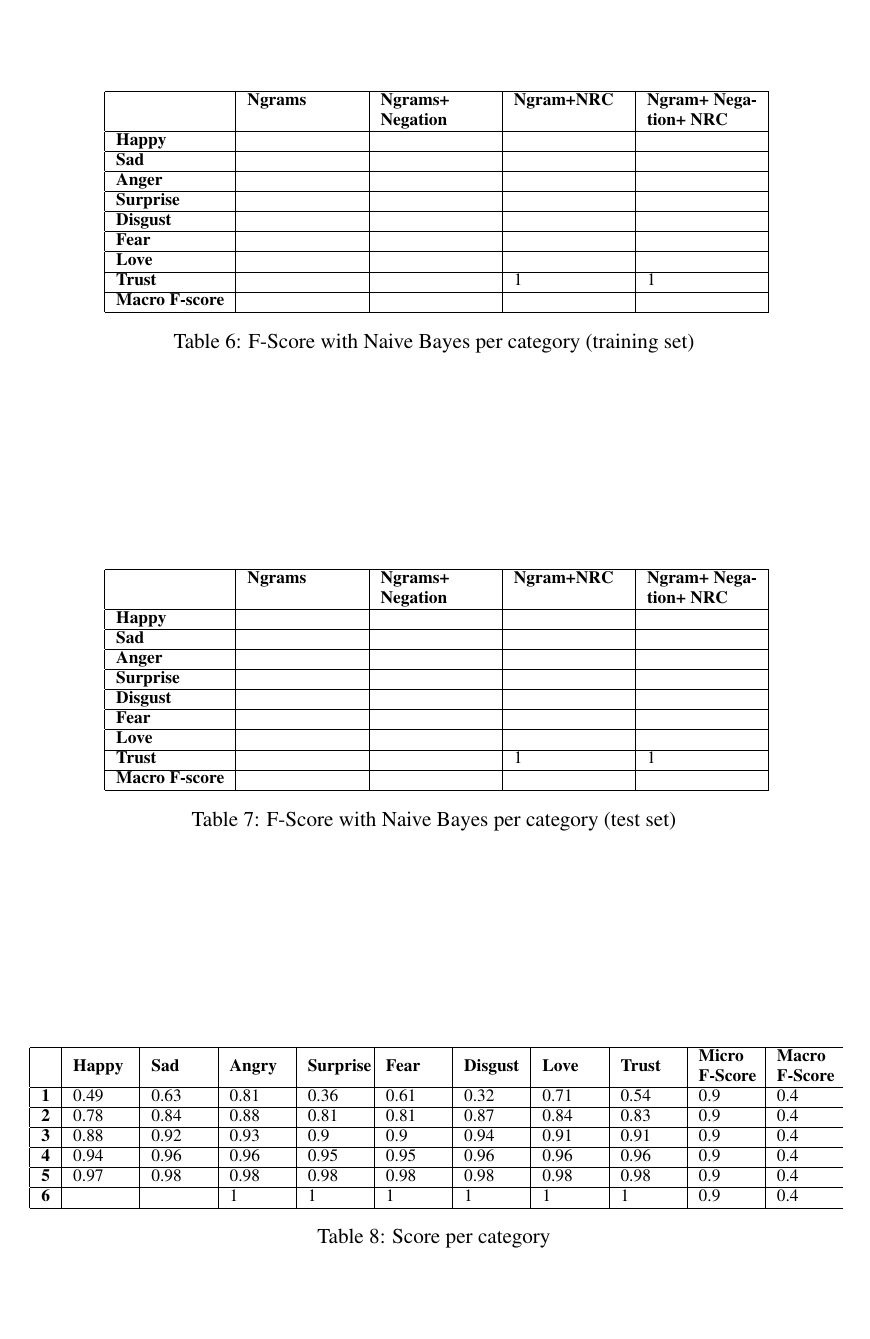
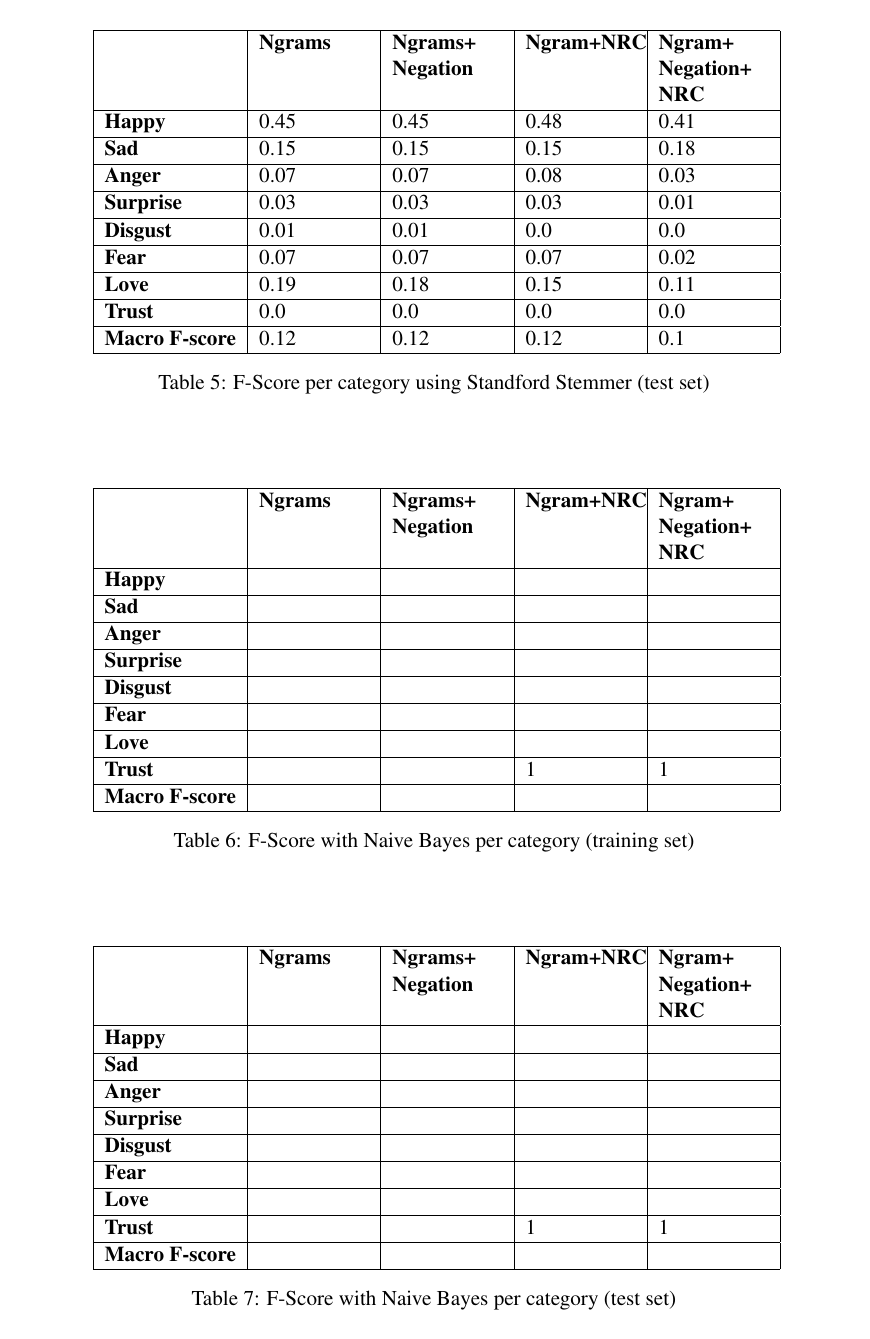
Before and after one commit to theconsummate/twitter-emotion-mining, a LaTeX paper (report/nlpreport.tex): page 6 of 6. Compiled offline with pdfLaTeX.

Commit message:
results section

```diff
--- a/report/nlpreport.tex
+++ b/report/nlpreport.tex
@@ -390,24 +405,9 @@
     \caption{ F-Score with Naive Bayes per category (test set) }
     \label{tab:1}
   \end{table*}
-  ------------------------------------------
 
-  \begin{table*}[t]
-  \small
-    \centering
-  \begin{tabular}{|l|p{1 cm}|p{1 cm}|p{1 cm}|p{1 cm}|p{1 cm}|p{1 cm}|p{1 cm}|p{1 cm}|p{1 cm}|p{1 cm}}
-  \hline
-  \begin{tabular}[c]{@{}l@{}}\end{tabular} & \bf Happy & \bf Sad & \bf Angry & \bf Surprise & \bf Fear & \bf Disgust & \bf Love & \bf Trust & \begin{tabular}[c]{@{}l@{}}\bf Micro\\ \bf F-Score\end{tabular} & \begin{tabular}[c]{@{}l@{}} \bf Macro\\ \bf F-Score\end{tabular} \\ \hline
-  \bf 1 & 0.49 & 0.63 & 0.81 & 0.36 & 0.61 & 0.32 & 0.71 & 0.54 & 0.9 & 0.4\\ \hline
-  \bf 2 & 0.78 & 0.84 & 0.88 & 0.81 & 0.81 & 0.87 & 0.84 & 0.83 & 0.9 & 0.4\\ \hline
-  \bf 3 & 0.88 & 0.92 & 0.93 & 0.9 & 0.9 & 0.94 & 0.91 & 0.91 & 0.9 & 0.4\\ \hline
-  \bf 4 & 0.94 & 0.96 & 0.96 & 0.95 & 0.95 & 0.96 & 0.96 & 0.96 & 0.9 & 0.4\\ \hline
-  \bf 5 & 0.97 & 0.98 & 0.98 & 0.98 & 0.98 & 0.98 & 0.98 & 0.98 & 0.9 & 0.4 \\ \hline
-  \bf 6 & & & 1 & 1 & 1 & 1 & 1 & 1 & 0.9 & 0.4\\ \hline
-  \end{tabular}
-    \caption{ Score per category }
-    \label{tab:1}
-  \end{table*}
+
+
 
 
 
```
Also changed, not shown: report/nlpreport.tex (45 more changed lines).
